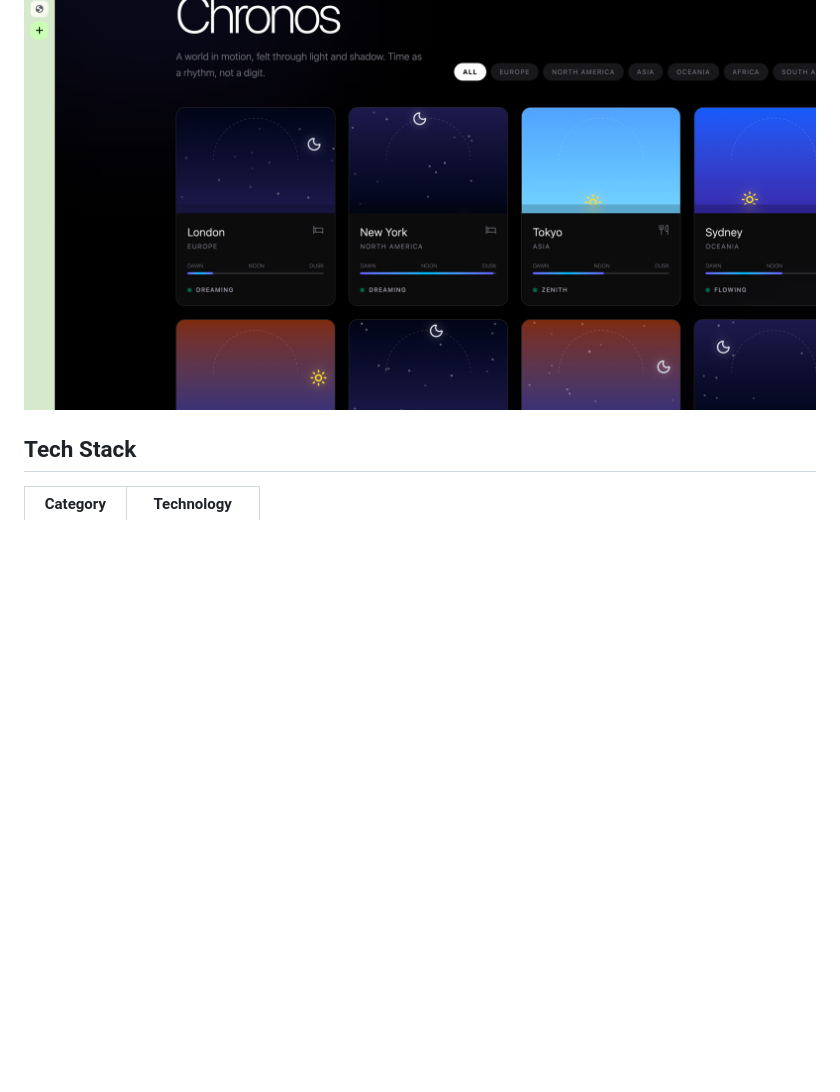
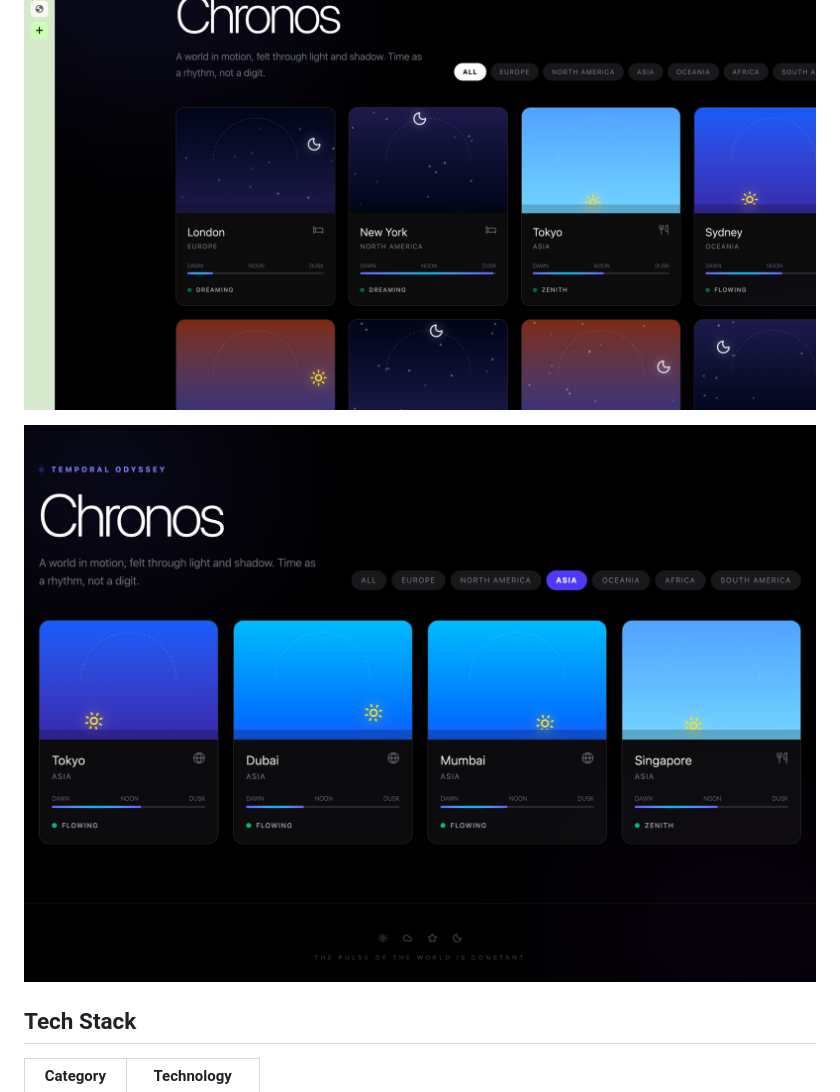
Before and after one commit to AndrewVoirol/ais-remix-chronos-visual-time, a Markdown page: README.md, the part around the change. GitHub-like rendering; pictures changed too: screenshots/filtered-state.png (added); blank space fills up the shorter version.

```diff
--- a/README.md
+++ b/README.md
@@ -25,6 +25,8 @@ The sun and moon positions are calculated using simple trigonometric functions a
 
 ![Default View](screenshots/initial-state.png)
 
+![Filtered by Continent](screenshots/filtered-state.png)
+
 ## Tech Stack
 
 | Category | Technology |
```
Also changed, not shown: 5 other files.
